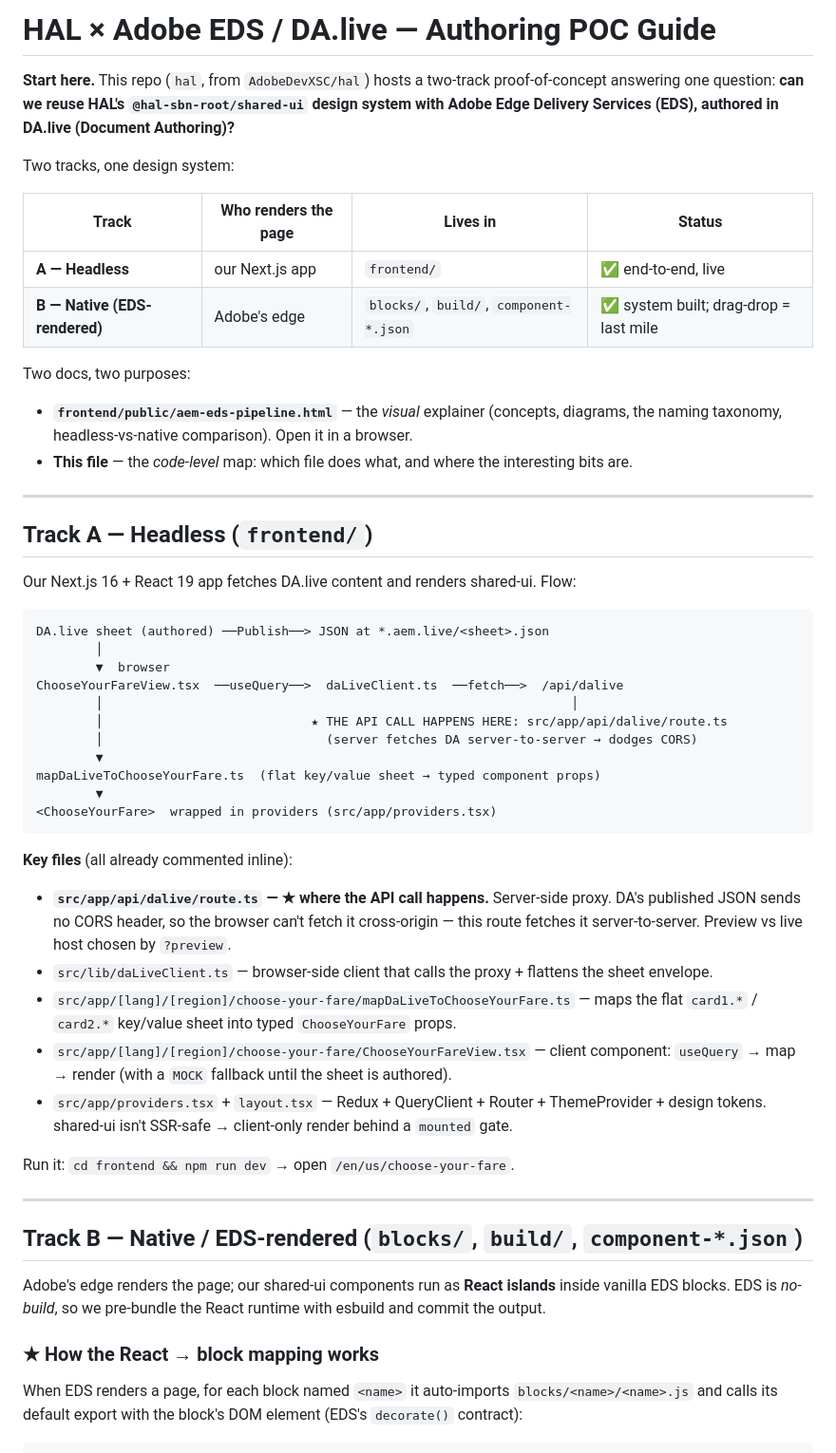
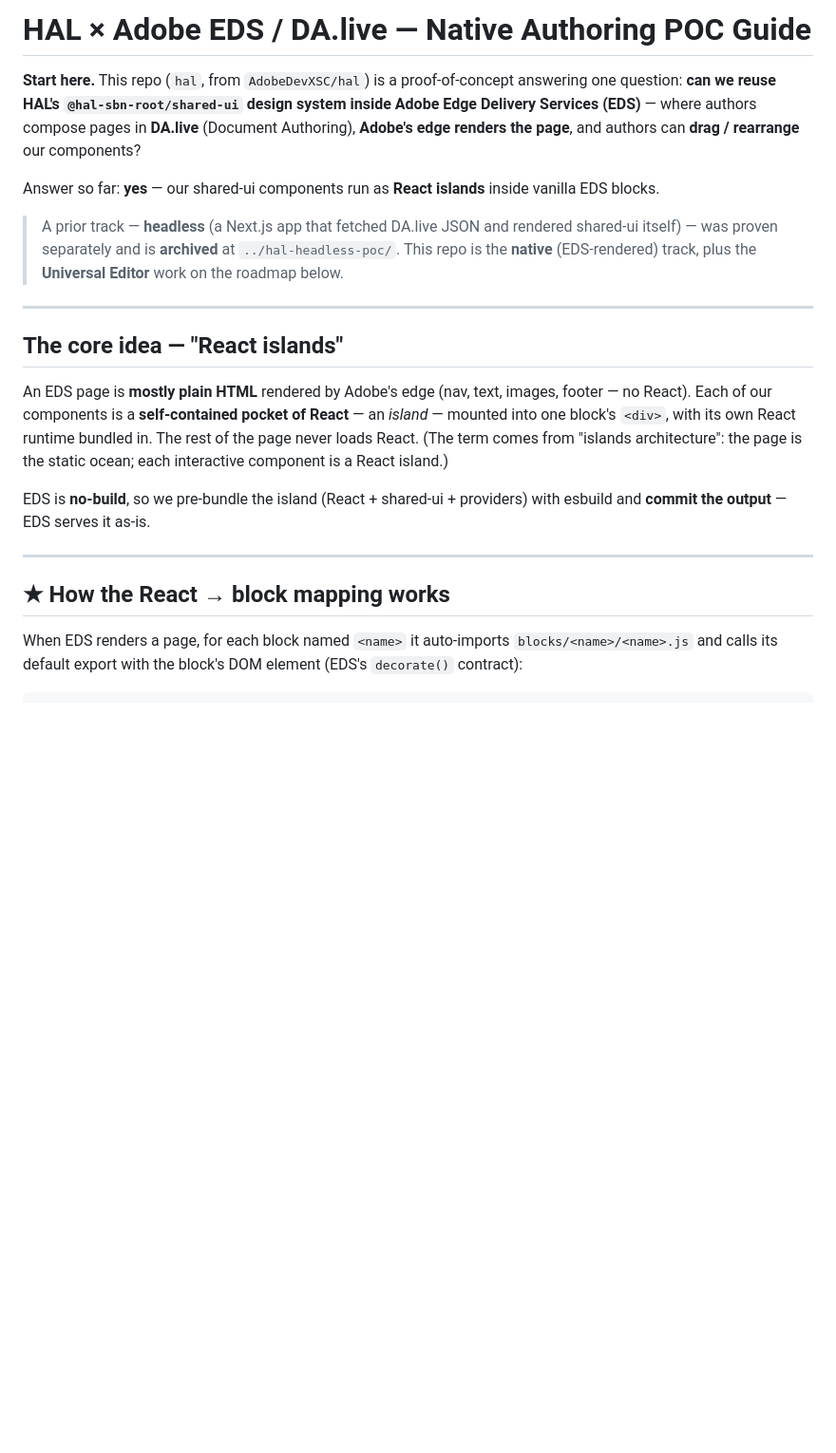
Before and after one commit to AdobeDevXSC/hal, a Markdown page: POC-GUIDE.md, the part around one of its changes. Shown at 95% size. Rendered like a GitHub page; blank space fills up the shorter version.

````diff
--- a/POC-GUIDE.md
+++ b/POC-GUIDE.md
@@ -1,63 +1,31 @@
-# HAL × Adobe EDS / DA.live — Authoring POC Guide
+# HAL × Adobe EDS / DA.live — Native Authoring POC Guide
 
-**Start here.** This repo (`hal`, from `AdobeDevXSC/hal`) hosts a two-track proof-of-concept
-answering one question: **can we reuse HAL's `@hal-sbn-root/shared-ui` design system with
-Adobe Edge Delivery Services (EDS), authored in DA.live (Document Authoring)?**
+**Start here.** This repo (`hal`, from `AdobeDevXSC/hal`) is a proof-of-concept answering one question:
+**can we reuse HAL's `@hal-sbn-root/shared-ui` design system inside Adobe Edge Delivery Services (EDS)** —
+where authors compose pages in **DA.live** (Document Authoring), **Adobe's edge renders the page**, and
+authors can **drag / rearrange** our components?
 
-Two tracks, one design system:
+Answer so far: **yes** — our shared-ui components run as **React islands** inside vanilla EDS blocks.
 
-| Track | Who renders the page | Lives in | Status |
-|-------|----------------------|----------|--------|
-| **A — Headless** | our Next.js app | `frontend/` | ✅ end-to-end, live |
-| **B — Native (EDS-rendered)** | Adobe's edge | `blocks/`, `build/`, `component-*.json` | ✅ system built; drag-drop = last mile |
-
-Two docs, two purposes:
-- **`frontend/public/aem-eds-pipeline.html`** — the *visual* explainer (concepts, diagrams,
-  the naming taxonomy, headless-vs-native comparison). Open it in a browser.
-- **This file** — the *code-level* map: which file does what, and where the interesting bits are.
+> A prior track — **headless** (a Next.js app that fetched DA.live JSON and rendered shared-ui itself) —
+> was proven separately and is **archived** at `../hal-headless-poc/`. This repo is the **native**
+> (EDS-rendered) track, plus the **Universal Editor** work on the roadmap below.
 
 ---
 
-## Track A — Headless (`frontend/`)
+## The core idea — "React islands"
 
-Our Next.js 16 + React 19 app fetches DA.live content and renders shared-ui. Flow:
+An EDS page is **mostly plain HTML** rendered by Adobe's edge (nav, text, images, footer — no React).
+Each of our components is a **self-contained pocket of React** — an *island* — mounted into one block's
+`<div>`, with its own React runtime bundled in. The rest of the page never loads React. (The term comes
+from "islands architecture": the page is the static ocean; each interactive component is a React island.)
 
-```
-DA.live sheet (authored) ──Publish──> JSON at *.aem.live/<sheet>.json
-        │
-        ▼  browser
-ChooseYourFareView.tsx  ──useQuery──>  daLiveClient.ts  ──fetch──>  /api/dalive
-        │                                                               │
-        │                            ★ THE API CALL HAPPENS HERE: src/app/api/dalive/route.ts
-        │                              (server fetches DA server-to-server → dodges CORS)
-        ▼
-mapDaLiveToChooseYourFare.ts  (flat key/value sheet → typed component props)
-        ▼
-<ChooseYourFare>  wrapped in providers (src/app/providers.tsx)
-```
-
-**Key files** (all already commented inline):
-- **`src/app/api/dalive/route.ts` — ★ where the API call happens.** Server-side proxy. DA's
-  published JSON sends no CORS header, so the browser can't fetch it cross-origin — this route
-  fetches it server-to-server. Preview vs live host chosen by `?preview`.
-- `src/lib/daLiveClient.ts` — browser-side client that calls the proxy + flattens the sheet envelope.
-- `src/app/[lang]/[region]/choose-your-fare/mapDaLiveToChooseYourFare.ts` — maps the flat
-  `card1.*` / `card2.*` key/value sheet into typed `ChooseYourFare` props.
-- `src/app/[lang]/[region]/choose-your-fare/ChooseYourFareView.tsx` — client component:
-  `useQuery` → map → render (with a `MOCK` fallback until the sheet is authored).
-- `src/app/providers.tsx` + `layout.tsx` — Redux + QueryClient + Router + ThemeProvider + design
-  tokens. shared-ui isn't SSR-safe → client-only render behind a `mounted` gate.
-
-Run it: `cd frontend && npm run dev` → open `/en/us/choose-your-fare`.
+EDS is **no-build**, so we pre-bundle the island (React + shared-ui + providers) with esbuild and **commit
+the output** — EDS serves it as-is.
 
 ---
 
-## Track B — Native / EDS-rendered (`blocks/`, `build/`, `component-*.json`)
-
-Adobe's edge renders the page; our shared-ui components run as **React islands** inside vanilla
-EDS blocks. EDS is *no-build*, so we pre-bundle the React runtime with esbuild and commit the output.
-
-### ★ How the React → block mapping works
+## ★ How the React → block mapping works
 
 When EDS renders a page, for each block named `<name>` it auto-imports `blocks/<name>/<name>.js`
 and calls its default export with the block's DOM element (EDS's `decorate()` contract):
````
Also changed, not shown: other parts of POC-GUIDE.md (+45 -13 lines).
